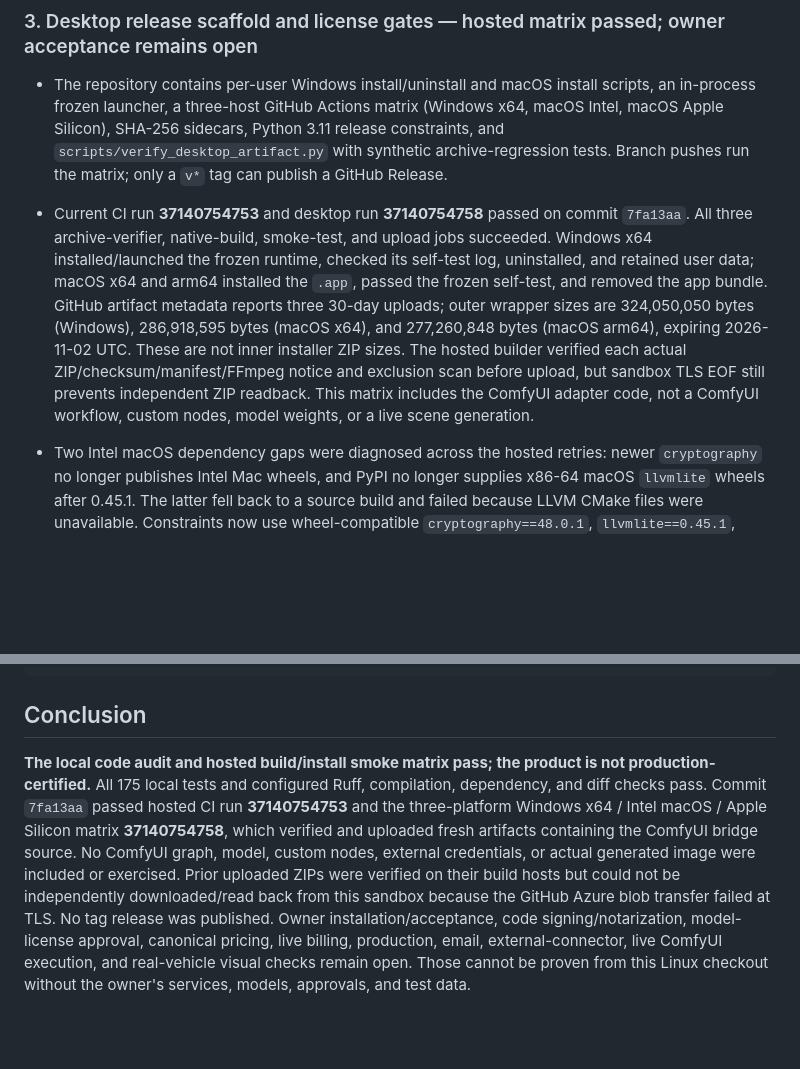
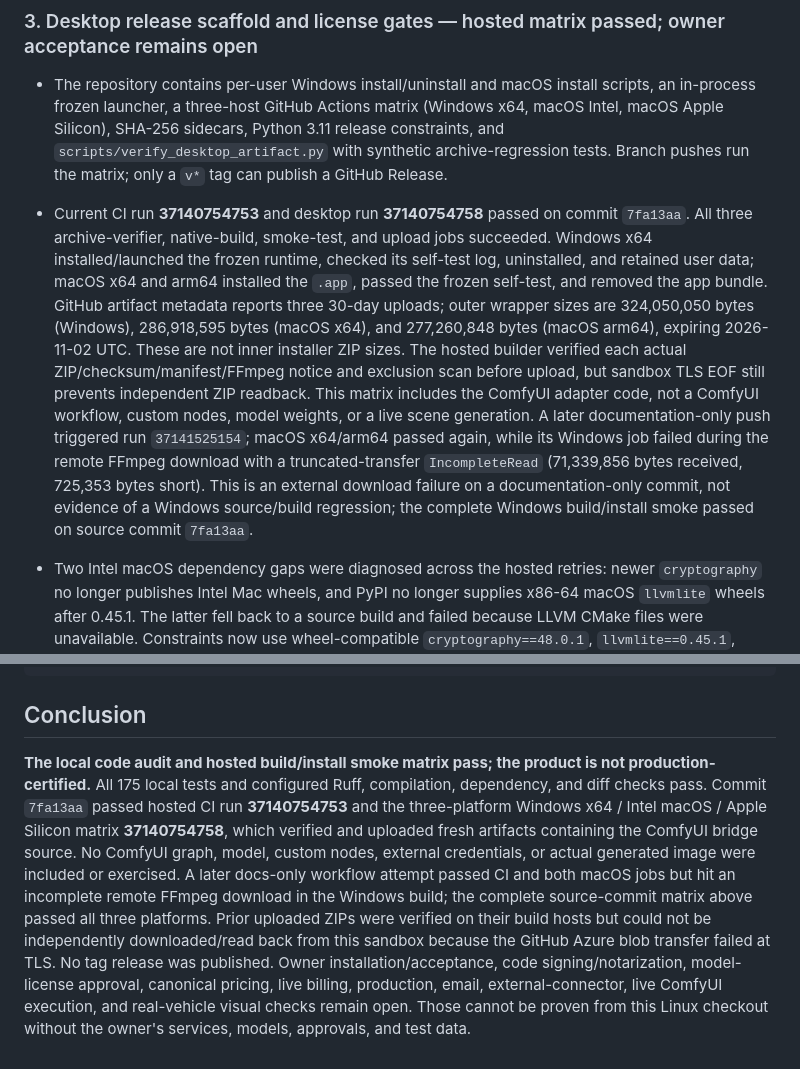
Before and after one commit to abuz8studios-ship-it/car-360-viewer, a Markdown page: ENGINEERING_AUDIT_2026-10-03.md, 2 parts joined by grey strips. Drawn GitHub-style; blank space fills up the shorter version.

Commit message:
Note transient Windows runner download failure
Co-authored-by: arena-agent <297053741+arena-agent@users.noreply.github.com>

```diff
--- a/ENGINEERING_AUDIT_2026-10-03.md
+++ b/ENGINEERING_AUDIT_2026-10-03.md
@@ -126,7 +126,7 @@ This was a source review plus focused tests, not a formal proof against every fu
 ### 3. Desktop release scaffold and license gates — hosted matrix passed; owner acceptance remains open
 
 - The repository contains per-user Windows install/uninstall and macOS install scripts, an in-process frozen launcher, a three-host GitHub Actions matrix (Windows x64, macOS Intel, macOS Apple Silicon), SHA-256 sidecars, Python 3.11 release constraints, and `scripts/verify_desktop_artifact.py` with synthetic archive-regression tests. Branch pushes run the matrix; only a `v*` tag can publish a GitHub Release.
-- Current CI run **37140754753** and desktop run **37140754758** passed on commit `7fa13aa`. All three archive-verifier, native-build, smoke-test, and upload jobs succeeded. Windows x64 installed/launched the frozen runtime, checked its self-test log, uninstalled, and retained user data; macOS x64 and arm64 installed the `.app`, passed the frozen self-test, and removed the app bundle. GitHub artifact metadata reports three 30-day uploads; outer wrapper sizes are 324,050,050 bytes (Windows), 286,918,595 bytes (macOS x64), and 277,260,848 bytes (macOS arm64), expiring 2026-11-02 UTC. These are not inner installer ZIP sizes. The hosted builder verified each actual ZIP/checksum/manifest/FFmpeg notice and exclusion scan before upload, but sandbox TLS EOF still prevents independent ZIP readback. This matrix includes the ComfyUI adapter code, not a ComfyUI workflow, custom nodes, model weights, or a live scene generation.
+- Current CI run **37140754753** and desktop run **37140754758** passed on commit `7fa13aa`. All three archive-verifier, native-build, smoke-test, and upload jobs succeeded. Windows x64 installed/launched the frozen runtime, checked its self-test log, uninstalled, and retained user data; macOS x64 and arm64 installed the `.app`, passed the frozen self-test, and removed the app bundle. GitHub artifact metadata reports three 30-day uploads; outer wrapper sizes are 324,050,050 bytes (Windows), 286,918,595 bytes (macOS x64), and 277,260,848 bytes (macOS arm64), expiring 2026-11-02 UTC. These are not inner installer ZIP sizes. The hosted builder verified each actual ZIP/checksum/manifest/FFmpeg notice and exclusion scan before upload, but sandbox TLS EOF still prevents independent ZIP readback. This matrix includes the ComfyUI adapter code, not a ComfyUI workflow, custom nodes, model weights, or a live scene generation. A later documentation-only push triggered run `37141525154`; macOS x64/arm64 passed again, while its Windows job failed during the remote FFmpeg download with a truncated-transfer `IncompleteRead` (71,339,856 bytes received, 725,353 bytes short). This is an external download failure on a documentation-only commit, not evidence of a Windows source/build regression; the complete Windows build/install smoke passed on source commit `7fa13aa`.
 - Two Intel macOS dependency gaps were diagnosed across the hosted retries: newer `cryptography` no longer publishes Intel Mac wheels, and PyPI no longer supplies x86-64 macOS `llvmlite` wheels after 0.45.1. The latter fell back to a source build and failed because LLVM CMake files were unavailable. Constraints now use wheel-compatible `cryptography==48.0.1`, `llvmlite==0.45.1`, `numba==0.62.1`, `numpy==2.3.5`, and `onnxruntime==1.23.2` on Intel Mac. Platform-marker regression tests protect this stack while other platforms retain current pins. The follow-up native Intel runner completed dependency installation, build, archive verification, smoke test, and artifact upload.
 - The archive verifier checks the actual ZIP sidecar digest, archive/platform/build identity, traversal/duplicate paths, required installers and app files, manifest exclusions, FFmpeg/FFprobe hashes and license notices, and bundled secret/database/private-key/model-weight patterns before upload. The initial hosted runs exposed false positives for Stripe source modules, ONNX Runtime sample graphs, and Certifi's public CA bundle; source code remains allowed, ONNX Runtime's test-only `datasets` are excluded by the PyInstaller spec, and PEM files are rejected only when named as private or containing private-key PEM markers. The final 3-platform run passed these checks. Direct artifact downloads still fail with Azure blob TLS EOF/`SSL_ERROR_SYSCALL`, so I have not independently read back the ZIPs. Artifact-store metadata confirms all three 30-day uploads; listed sizes are transport-wrapper sizes, not inner ZIP sizes. The tag-only publish job was skipped; no GitHub Release was created.
 - The builder's FFmpeg stage ran on each host, refuses nonfree or unidentified builds, writes the detected license and `-version`/`-buildconf` notices, and records binary SHA-256 values. The source staging filter excludes env variants, secret/credential files, databases/logs, user storage, and model-weight extensions while preserving `.env.example`. Local checks include builder filter tests, a PyInstaller dependency-data probe (the only model-like package data was three ONNX Runtime sample graphs removed by the spec), workflow YAML/matrix assertions, Linux dependency-resolution dry runs, Intel wheel downloads, installer shell syntax, and the **source** launcher self-test. That source test generated/verified 40 backdrops and 8 compatibility scenes and confirmed no external probes. The sandbox itself has no FFmpeg/FFprobe executable; hosted builds are the binary/license-gate evidence.
@@ -187,4 +187,4 @@ git diff --check
 
 ## Conclusion
 
-**The local code audit and hosted build/install smoke matrix pass; the product is not production-certified.** All 175 local tests and configured Ruff, compilation, dependency, and diff checks pass. Commit `7fa13aa` passed hosted CI run **37140754753** and the three-platform Windows x64 / Intel macOS / Apple Silicon matrix **37140754758**, which verified and uploaded fresh artifacts containing the ComfyUI bridge source. No ComfyUI graph, model, custom nodes, external credentials, or actual generated image were included or exercised. Prior uploaded ZIPs were verified on their build hosts but could not be independently downloaded/read back from this sandbox because the GitHub Azure blob transfer failed at TLS. No tag release was published. Owner installation/acceptance, code signing/notarization, model-license approval, canonical pricing, live billing, production, email, external-connector, live ComfyUI execution, and real-vehicle visual checks remain open. Those cannot be proven from this Linux checkout without the owner's services, models, approvals, and test data.
+**The local code audit and hosted build/install smoke matrix pass; the product is not production-certified.** All 175 local tests and configured Ruff, compilation, dependency, and diff checks pass. Commit `7fa13aa` passed hosted CI run **37140754753** and the three-platform Windows x64 / Intel macOS / Apple Silicon matrix **37140754758**, which verified and uploaded fresh artifacts containing the ComfyUI bridge source. No ComfyUI graph, model, custom nodes, external credentials, or actual generated image were included or exercised. A later docs-only workflow attempt passed CI and both macOS jobs but hit an incomplete remote FFmpeg download in the Windows build; the complete source-commit matrix above passed all three platforms. Prior uploaded ZIPs were verified on their build hosts but could not be independently downloaded/read back from this sandbox because the GitHub Azure blob transfer failed at TLS. No tag release was published. Owner installation/acceptance, code signing/notarization, model-license approval, canonical pricing, live billing, production, email, external-connector, live ComfyUI execution, and real-vehicle visual checks remain open. Those cannot be proven from this Linux checkout without the owner's services, models, approvals, and test data.
```
Also changed, not shown: other parts of ENGINEERING_AUDIT_2026-10-03.md (+1 -1 lines).
